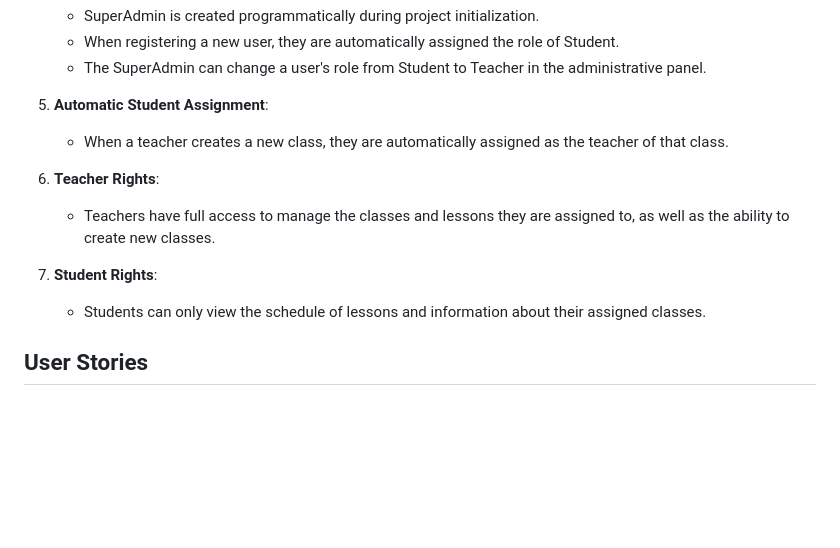
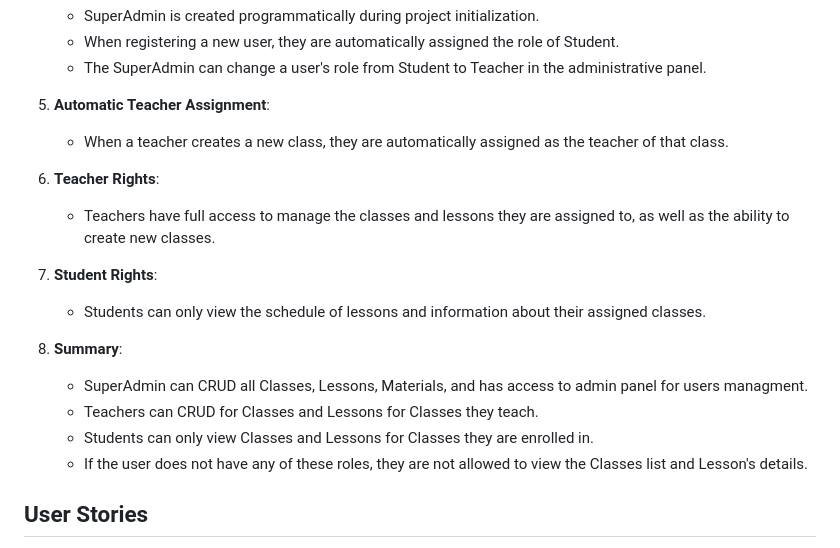
Before and after one commit to vladar21/heso, a Markdown page: README.md, the part around the change. Drawn GitHub-style; blank space fills up the shorter version.

Commit message:
docs: update Readme file, Usage section

```diff
--- a/README.md
+++ b/README.md
@@ -47,7 +47,7 @@ HESO is tailored to facilitate the organization and management of class schedule
    - When registering a new user, they are automatically assigned the role of Student.
    - The SuperAdmin can change a user's role from Student to Teacher in the administrative panel.
 
-5. **Automatic Student Assignment**:
+5. **Automatic Teacher Assignment**:
    - When a teacher creates a new class, they are automatically assigned as the teacher of that class.
 
 6. **Teacher Rights**:
@@ -55,6 +55,12 @@ HESO is tailored to facilitate the organization and management of class schedule
 
 7. **Student Rights**:
    - Students can only view the schedule of lessons and information about their assigned classes.
+
+8. **Summary**:
+    - SuperAdmin can CRUD all Classes, Lessons, Materials, and has access to admin panel for users managment.
+    - Teachers can CRUD for Classes and Lessons for Classes they teach.
+    - Students can only view Classes and Lessons for Classes they are enrolled in.
+    - If the user does not have any of these roles, they are not allowed to view the Classes list and Lesson's details.
 
 
 ## User Stories
```
